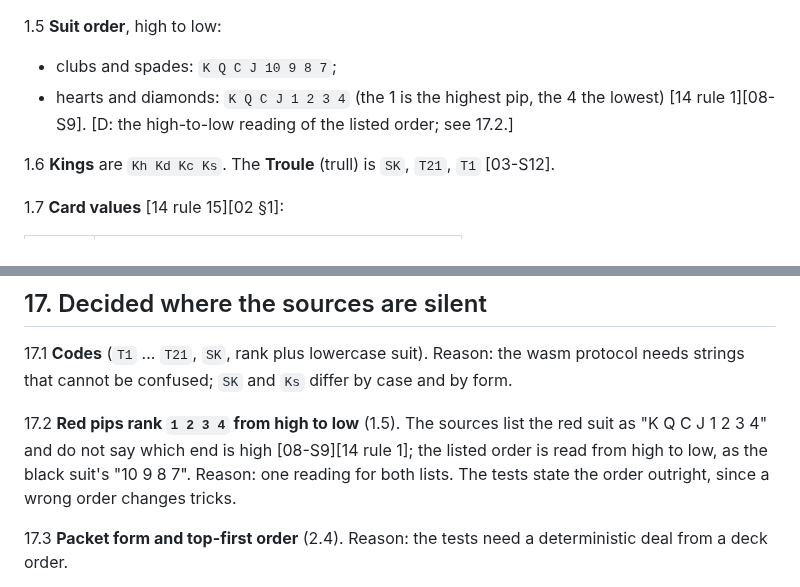
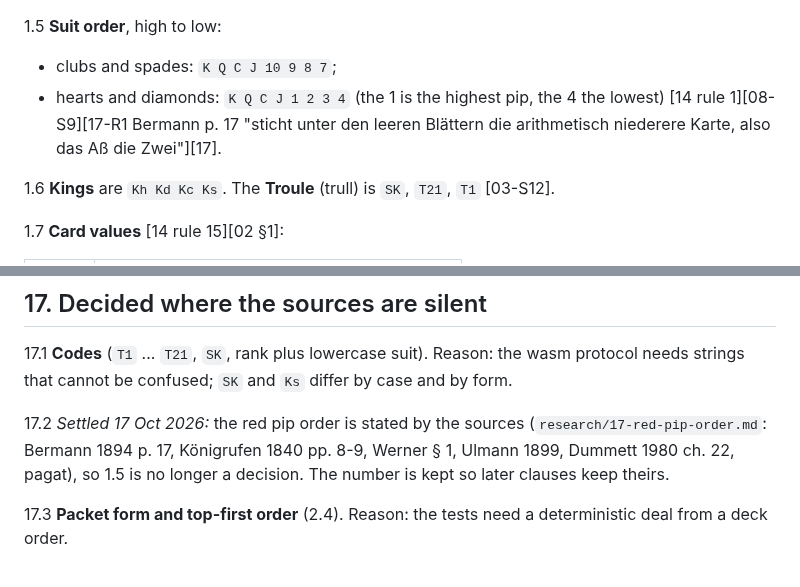
Before and after one commit to abartnof/strohmandeln, a Markdown page: docs/RULES.md, 2 parts joined by grey strips. GitHub-like rendering.

Commit message:
RULES 1.5: the red pip order is cited (research 17), no longer an engine decision; 17.2 settled
Co-Authored-By: Claude Opus 5.5 <noreply@anthropic.com>
Claude-Session: https://claude.ai/code/session_01NufyRNTcsfUoTEC33r3iav

```diff
--- a/docs/RULES.md
+++ b/docs/RULES.md
@@ -68,8 +68,8 @@ other trump [02-S1 via 02 §1 "Skis highest trump"][14 rule 1].
 1.5 **Suit order**, high to low:
 - clubs and spades: `K Q C J 10 9 8 7`;
 - hearts and diamonds: `K Q C J 1 2 3 4` (the 1 is the highest pip, the 4 the
-  lowest) [14 rule 1][08-S9]. [D: the high-to-low reading of the listed order;
-  see 17.2.]
+  lowest) [14 rule 1][08-S9][17-R1 Bermann p. 17 "sticht unter den leeren
+  Blättern die arithmetisch niederere Karte, also das Aß die Zwei"][17].
 
 1.6 **Kings** are `Kh Kd Kc Ks`. The **Troule** (trull) is `SK`, `T21`, `T1`
 [03-S12].
@@ -551,11 +551,10 @@ doubling, a Valat (`PLAN.md` work package 3).
 protocol needs strings that cannot be confused; `SK` and `Ks` differ by case and
 by form.
 
-17.2 **Red pips rank `1 2 3 4` from high to low** (1.5). The sources list the red
-suit as "K Q C J 1 2 3 4" and do not say which end is high [08-S9][14 rule 1];
-the listed order is read from high to low, as the black suit's "10 9 8 7". Reason:
-one reading for both lists. The tests state the order outright, since a wrong
-order changes tricks.
+17.2 *Settled 17 Oct 2026:* the red pip order is stated by the sources
+(`research/17-red-pip-order.md`: Bermann 1894 p. 17, Königrufen 1840 pp. 8-9,
+Werner § 1, Ulmann 1899, Dummett 1980 ch. 22, pagat), so 1.5 is no longer a
+decision. The number is kept so later clauses keep theirs.
 
 17.3 **Packet form and top-first order** (2.4). Reason: the tests need a
 deterministic deal from a deck order.
```
